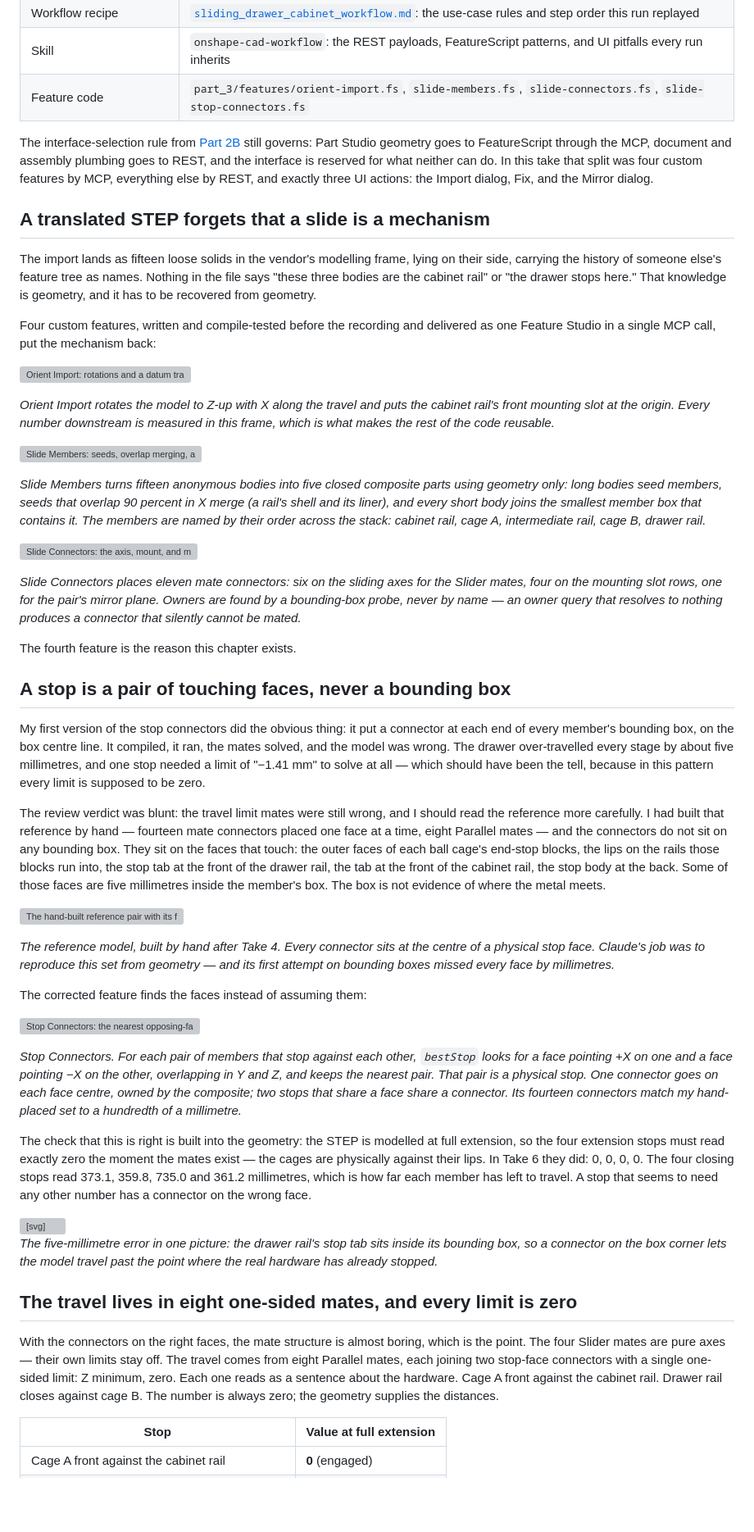
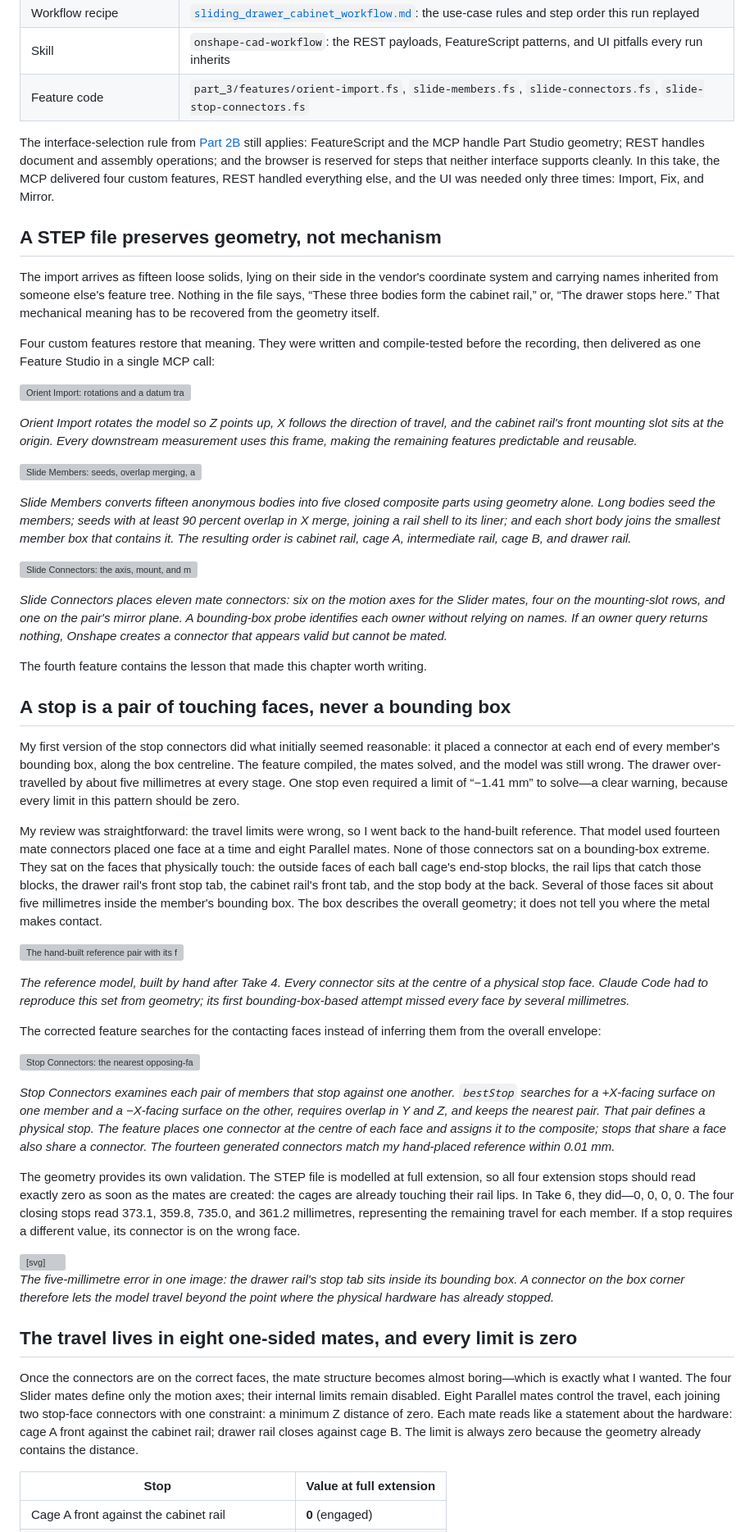
Before and after one commit to vincexl/hucrafts-website, a Markdown page: content/blog/cad-claude-code-03a-drawer-slide-pair.md, the part around one of its changes. Shown at 82% size. Drawn GitHub-style; blank space fills up the shorter version; grey boxes are pictures that could not be loaded.

```diff
--- a/content/blog/cad-claude-code-03a-drawer-slide-pair.md
+++ b/content/blog/cad-claude-code-03a-drawer-slide-pair.md
@@ -27,68 +29,68 @@ The rule that separates the two takes fits in one sentence, and it is the title
 | Skill | `onshape-cad-workflow`: the REST payloads, FeatureScript patterns, and UI pitfalls every run inherits |
 | Feature code | `part_3/features/orient-import.fs`, `slide-members.fs`, `slide-connectors.fs`, `slide-stop-connectors.fs` |
 
-The interface-selection rule from [Part 2B](/blog/cad-claude-code-02b-instrument-carrier) still governs: Part Studio geometry goes to FeatureScript through the MCP, document and assembly plumbing goes to REST, and the interface is reserved for what neither can do. In this take that split was four custom features by MCP, everything else by REST, and exactly three UI actions: the Import dialog, Fix, and the Mirror dialog.
+The interface-selection rule from [Part 2B](/blog/cad-claude-code-02b-instrument-carrier) still applies: FeatureScript and the MCP handle Part Studio geometry; REST handles document and assembly operations; and the browser is reserved for steps that neither interface supports cleanly. In this take, the MCP delivered four custom features, REST handled everything else, and the UI was needed only three times: Import, Fix, and Mirror.
 
-## A translated STEP forgets that a slide is a mechanism
+## A STEP file preserves geometry, not mechanism
 
-The import lands as fifteen loose solids in the vendor's modelling frame, lying on their side, carrying the history of someone else's feature tree as names. Nothing in the file says "these three bodies are the cabinet rail" or "the drawer stops here." That knowledge is geometry, and it has to be recovered from geometry.
+The import arrives as fifteen loose solids, lying on their side in the vendor's coordinate system and carrying names inherited from someone else's feature tree. Nothing in the file says, “These three bodies form the cabinet rail,” or, “The drawer stops here.” That mechanical meaning has to be recovered from the geometry itself.
 
-Four custom features, written and compile-tested before the recording and delivered as one Feature Studio in a single MCP call, put the mechanism back:
+Four custom features restore that meaning. They were written and compile-tested before the recording, then delivered as one Feature Studio in a single MCP call:
 
 ![Orient Import: rotations and a datum translation move the vendor frame onto the working frame](/images/blog/part3a-code-1-orient-import.png)
 
-*Orient Import rotates the model to Z-up with X along the travel and puts the cabinet rail's front mounting slot at the origin. Every number downstream is measured in this frame, which is what makes the rest of the code reusable.*
+*Orient Import rotates the model so Z points up, X follows the direction of travel, and the cabinet rail's front mounting slot sits at the origin. Every downstream measurement uses this frame, making the remaining features predictable and reusable.*
 
 ![Slide Members: seeds, overlap merging, and smallest-containing-box assignment](/images/blog/part3a-code-2-slide-members.png)
 
-*Slide Members turns fifteen anonymous bodies into five closed composite parts using geometry only: long bodies seed members, seeds that overlap 90 percent in X merge (a rail's shell and its liner), and every short body joins the smallest member box that contains it. The members are named by their order across the stack: cabinet rail, cage A, intermediate rail, cage B, drawer rail.*
+*Slide Members converts fifteen anonymous bodies into five closed composite parts using geometry alone. Long bodies seed the members; seeds with at least 90 percent overlap in X merge, joining a rail shell to its liner; and each short body joins the smallest member box that contains it. The resulting order is cabinet rail, cage A, intermediate rail, cage B, and drawer rail.*
 
 ![Slide Connectors: the axis, mount, and mirror connectors with probe-point owners](/images/blog/part3a-code-3-slide-connectors.png)
 
-*Slide Connectors places eleven mate connectors: six on the sliding axes for the Slider mates, four on the mounting slot rows, one for the pair's mirror plane. Owners are found by a bounding-box probe, never by name — an owner query that resolves to nothing produces a connector that silently cannot be mated.*
+*Slide Connectors places eleven mate connectors: six on the motion axes for the Slider mates, four on the mounting-slot rows, and one on the pair's mirror plane. A bounding-box probe identifies each owner without relying on names. If an owner query returns nothing, Onshape creates a connector that appears valid but cannot be mated.*
 
-The fourth feature is the reason this chapter exists.
+The fourth feature contains the lesson that made this chapter worth writing.
 
 ## A stop is a pair of touching faces, never a bounding box
 
-My first version of the stop connectors did the obvious thing: it put a connector at each end of every member's bounding box, on the box centre line. It compiled, it ran, the mates solved, and the model was wrong. The drawer over-travelled every stage by about five millimetres, and one stop needed a limit of "−1.41 mm" to solve at all — which should have been the tell, because in this pattern every limit is supposed to be zero.
+My first version of the stop connectors did what initially seemed reasonable: it placed a connector at each end of every member's bounding box, along the box centreline. The feature compiled, the mates solved, and the model was still wrong. The drawer over-travelled by about five millimetres at every stage. One stop even required a limit of “−1.41 mm” to solve—a clear warning, because every limit in this pattern should be zero.
 
-The review verdict was blunt: the travel limit mates were still wrong, and I should read the reference more carefully. I had built that reference by hand — fourteen mate connectors placed one face at a time, eight Parallel mates — and the connectors do not sit on any bounding box. They sit on the faces that touch: the outer faces of each ball cage's end-stop blocks, the lips on the rails those blocks run into, the stop tab at the front of the drawer rail, the tab at the front of the cabinet rail, the stop body at the back. Some of those faces are five millimetres inside the member's box. The box is not evidence of where the metal meets.
+My review was straightforward: the travel limits were wrong, so I went back to the hand-built reference. That model used fourteen mate connectors placed one face at a time and eight Parallel mates. None of those connectors sat on a bounding-box extreme. They sat on the faces that physically touch: the outside faces of each ball cage's end-stop blocks, the rail lips that catch those blocks, the drawer rail's front stop tab, the cabinet rail's front tab, and the stop body at the back. Several of those faces sit about five millimetres inside the member's bounding box. The box describes the overall geometry; it does not tell you where the metal makes contact.
 
 ![The hand-built reference pair with its fourteen connectors and eight Parallel stops](/images/blog/part3a-reference-pair.jpg)
 
-*The reference model, built by hand after Take 4. Every connector sits at the centre of a physical stop face. Claude's job was to reproduce this set from geometry — and its first attempt on bounding boxes missed every face by millimetres.*
+*The reference model, built by hand after Take 4. Every connector sits at the centre of a physical stop face. Claude Code had to reproduce this set from geometry; its first bounding-box-based attempt missed every face by several millimetres.*
 
-The corrected feature finds the faces instead of assuming them:
+The corrected feature searches for the contacting faces instead of inferring them from the overall envelope:
 
 ![Stop Connectors: the nearest opposing-face search and the stop schedule](/images/blog/part3a-code-4-stop-connectors.png)
 
-*Stop Connectors. For each pair of members that stop against each other, `bestStop` looks for a face pointing +X on one and a face pointing −X on the other, overlapping in Y and Z, and keeps the nearest pair. That pair is a physical stop. One connector goes on each face centre, owned by the composite; two stops that share a face share a connector. Its fourteen connectors match my hand-placed set to a hundredth of a millimetre.*
+*Stop Connectors examines each pair of members that stop against one another. `bestStop` searches for a +X-facing surface on one member and a −X-facing surface on the other, requires overlap in Y and Z, and keeps the nearest pair. That pair defines a physical stop. The feature places one connector at the centre of each face and assigns it to the composite; stops that share a face also share a connector. The fourteen generated connectors match my hand-placed reference within 0.01 mm.*
 
-The check that this is right is built into the geometry: the STEP is modelled at full extension, so the four extension stops must read exactly zero the moment the mates exist — the cages are physically against their lips. In Take 6 they did: 0, 0, 0, 0. The four closing stops read 373.1, 359.8, 735.0 and 361.2 millimetres, which is how far each member has left to travel. A stop that seems to need any other number has a connector on the wrong face.
+The geometry provides its own validation. The STEP file is modelled at full extension, so all four extension stops should read exactly zero as soon as the mates are created: the cages are already touching their rail lips. In Take 6, they did—0, 0, 0, 0. The four closing stops read 373.1, 359.8, 735.0, and 361.2 millimetres, representing the remaining travel for each member. If a stop requires a different value, its connector is on the wrong face.
 
 <svg viewBox="0 0 640 214" role="img" aria-label="Diagram comparing a connector on a bounding box corner, which over-travels, with a connector on the stop face, which stops where the metal meets" style="width:100%;height:auto;background:#fff;border:1px solid #e4e4e7;border-radius:12px;font-family:ui-sans-serif,system-ui,-apple-system,Segoe UI,Roboto,sans-serif">
-  <text x="20" y="30" font-size="14" font-weight="700" fill="#18181b">Where the connector sits decides where the drawer stops</text>
-  <text x="20" y="62" font-size="12" font-weight="600" fill="#b91c1c">Take 5 — bounding-box end</text>
-  <rect x="230" y="50" width="240" height="26" fill="#f4f4f5" stroke="#d4d4d8"/>
-  <rect x="238" y="56" width="10" height="14" fill="#a1a1aa"/>
-  <circle cx="230" cy="63" r="5" fill="none" stroke="#b91c1c" stroke-width="2"/>
-  <line x1="230" y1="84" x2="248" y2="84" stroke="#b91c1c" stroke-width="1.5"/>
-  <text x="252" y="88" font-size="10.5" fill="#b91c1c">box corner is ~5 mm past the stop tab → over-travel</text>
-  <text x="20" y="132" font-size="12" font-weight="600" fill="#15803d">Take 6 — stop face</text>
-  <rect x="230" y="120" width="240" height="26" fill="#f4f4f5" stroke="#d4d4d8"/>
-  <rect x="238" y="126" width="10" height="14" fill="#71717a"/>
-  <circle cx="248" cy="133" r="5" fill="none" stroke="#15803d" stroke-width="2"/>
-  <line x1="248" y1="154" x2="266" y2="154" stroke="#15803d" stroke-width="1.5"/>
-  <text x="270" y="158" font-size="10.5" fill="#15803d">connector on the tab's face → the mate reads 0 when the metal meets</text>
-  <text x="20" y="196" font-size="11.5" fill="#71717a">The tab sits inside the member's bounding box. The box end is geometry; the face is the mechanism.</text>
+  <text x="20" y="30" font-size="14" font-weight="700" fill="#18181b">Where the connector sits decides where the drawer stops</text>
+  <text x="20" y="62" font-size="12" font-weight="600" fill="#b91c1c">Take 5 — bounding-box end</text>
+  <rect x="230" y="50" width="240" height="26" fill="#f4f4f5" stroke="#d4d4d8"/>
+  <rect x="238" y="56" width="10" height="14" fill="#a1a1aa"/>
+  <circle cx="230" cy="63" r="5" fill="none" stroke="#b91c1c" stroke-width="2"/>
+  <line x1="230" y1="84" x2="248" y2="84" stroke="#b91c1c" stroke-width="1.5"/>
+  <text x="252" y="88" font-size="10.5" fill="#b91c1c">box corner is ~5 mm past the stop tab → over-travel</text>
+  <text x="20" y="132" font-size="12" font-weight="600" fill="#15803d">Take 6 — stop face</text>
+  <rect x="230" y="120" width="240" height="26" fill="#f4f4f5" stroke="#d4d4d8"/>
+  <rect x="238" y="126" width="10" height="14" fill="#71717a"/>
+  <circle cx="248" cy="133" r="5" fill="none" stroke="#15803d" stroke-width="2"/>
+  <line x1="248" y1="154" x2="266" y2="154" stroke="#15803d" stroke-width="1.5"/>
+  <text x="270" y="158" font-size="10.5" fill="#15803d">connector on the tab's face → the mate reads 0 when the metal meets</text>
+  <text x="20" y="196" font-size="11.5" fill="#71717a">The tab sits inside the member's bounding box. The box end is geometry; the face is the mechanism.</text>
 </svg>
 
-*The five-millimetre error in one picture: the drawer rail's stop tab sits inside its bounding box, so a connector on the box corner lets the model travel past the point where the real hardware has already stopped.*
+*The five-millimetre error in one image: the drawer rail's stop tab sits inside its bounding box. A connector on the box corner therefore lets the model travel beyond the point where the physical hardware has already stopped.*
 
 ## The travel lives in eight one-sided mates, and every limit is zero
 
-With the connectors on the right faces, the mate structure is almost boring, which is the point. The four Slider mates are pure axes — their own limits stay off. The travel comes from eight Parallel mates, each joining two stop-face connectors with a single one-sided limit: Z minimum, zero. Each one reads as a sentence about the hardware. Cage A front against the cabinet rail. Drawer rail closes against cage B. The number is always zero; the geometry supplies the distances.
+Once the connectors are on the correct faces, the mate structure becomes almost boring—which is exactly what I wanted. The four Slider mates define only the motion axes; their internal limits remain disabled. Eight Parallel mates control the travel, each joining two stop-face connectors with one constraint: a minimum Z distance of zero. Each mate reads like a statement about the hardware: cage A front against the cabinet rail; drawer rail closes against cage B. The limit is always zero because the geometry already contains the distance.
 
 | Stop | Value at full extension |
 |---|---|
```
Also changed, not shown: other parts of content/blog/cad-claude-code-03a-drawer-slide-pair.md (+36 -26 lines).
